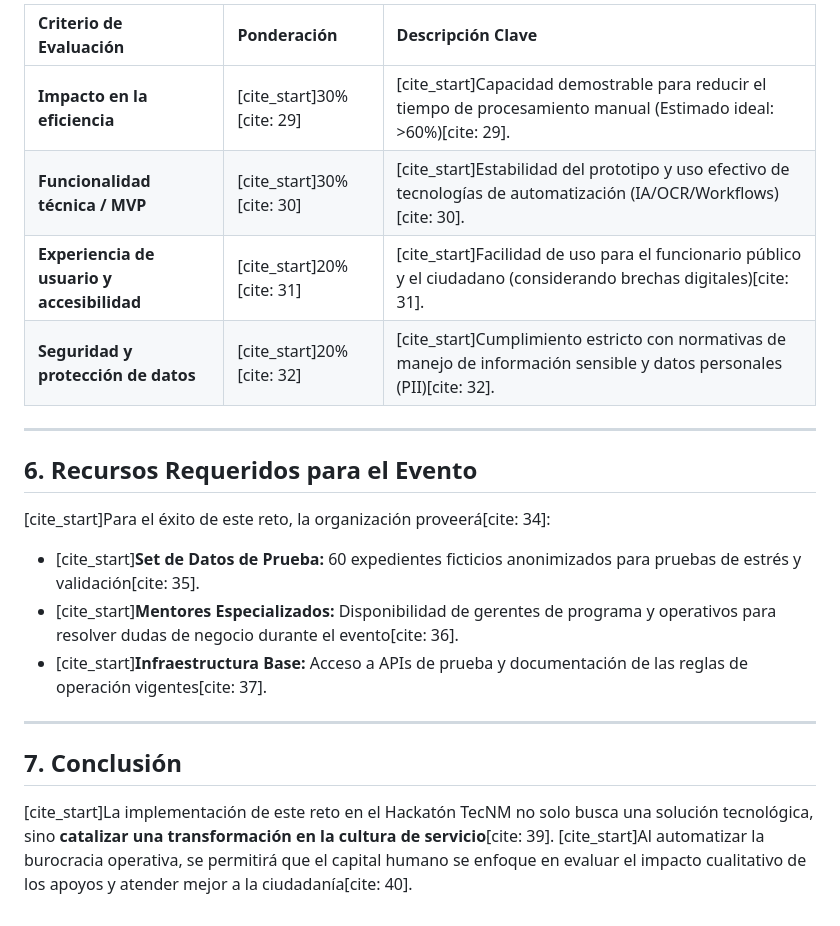
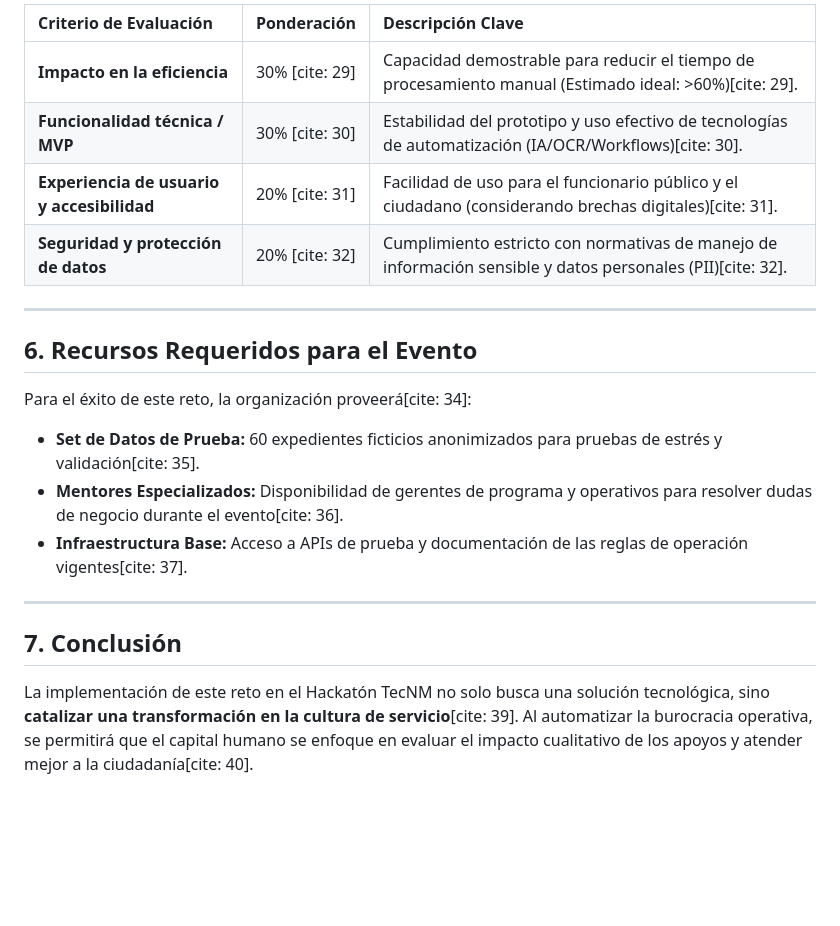
Before and after one commit to data-science-adventure/e-apoyo, a Markdown page: README.md, the part around the change printed below. Rendered like a GitHub page; blank space fills up the shorter version.

```diff
--- a/README.md
+++ b/README.md
@@ -66,23 +66,23 @@
 
-| Criterio de Evaluación                     | Ponderación                | Descripción Clave                                                                                                      |
-| :----------------------------------------- | :------------------------- | :--------------------------------------------------------------------------------------------------------------------- |
-| **Impacto en la eficiencia**               | [cite_start]30% [cite: 29] | [cite_start]Capacidad demostrable para reducir el tiempo de procesamiento manual (Estimado ideal: >60%)[cite: 29].     |
-| **Funcionalidad técnica / MVP**            | [cite_start]30% [cite: 30] | [cite_start]Estabilidad del prototipo y uso efectivo de tecnologías de automatización (IA/OCR/Workflows)[cite: 30].    |
-| **Experiencia de usuario y accesibilidad** | [cite_start]20% [cite: 31] | [cite_start]Facilidad de uso para el funcionario público y el ciudadano (considerando brechas digitales)[cite: 31].    |
-| **Seguridad y protección de datos**        | [cite_start]20% [cite: 32] | [cite_start]Cumplimiento estricto con normativas de manejo de información sensible y datos personales (PII)[cite: 32]. |
+| Criterio de Evaluación                     | Ponderación    | Descripción Clave                                                                                          |
+| :----------------------------------------- | :------------- | :--------------------------------------------------------------------------------------------------------- |
+| **Impacto en la eficiencia**               | 30% [cite: 29] | Capacidad demostrable para reducir el tiempo de procesamiento manual (Estimado ideal: >60%)[cite: 29].     |
+| **Funcionalidad técnica / MVP**            | 30% [cite: 30] | Estabilidad del prototipo y uso efectivo de tecnologías de automatización (IA/OCR/Workflows)[cite: 30].    |
+| **Experiencia de usuario y accesibilidad** | 20% [cite: 31] | Facilidad de uso para el funcionario público y el ciudadano (considerando brechas digitales)[cite: 31].    |
+| **Seguridad y protección de datos**        | 20% [cite: 32] | Cumplimiento estricto con normativas de manejo de información sensible y datos personales (PII)[cite: 32]. |
 
 ---
 
 ## 6. Recursos Requeridos para el Evento
 
-[cite_start]Para el éxito de este reto, la organización proveerá[cite: 34]:
+Para el éxito de este reto, la organización proveerá[cite: 34]:
 
-- [cite_start]**Set de Datos de Prueba:** 60 expedientes ficticios anonimizados para pruebas de estrés y validación[cite: 35].
-- [cite_start]**Mentores Especializados:** Disponibilidad de gerentes de programa y operativos para resolver dudas de negocio durante el evento[cite: 36].
-- [cite_start]**Infraestructura Base:** Acceso a APIs de prueba y documentación de las reglas de operación vigentes[cite: 37].
+- **Set de Datos de Prueba:** 60 expedientes ficticios anonimizados para pruebas de estrés y validación[cite: 35].
+- **Mentores Especializados:** Disponibilidad de gerentes de programa y operativos para resolver dudas de negocio durante el evento[cite: 36].
+- **Infraestructura Base:** Acceso a APIs de prueba y documentación de las reglas de operación vigentes[cite: 37].
 
 ---
 
 ## 7. Conclusión
 
-[cite_start]La implementación de este reto en el Hackatón TecNM no solo busca una solución tecnológica, sino **catalizar una transformación en la cultura de servicio**[cite: 39]. [cite_start]Al automatizar la burocracia operativa, se permitirá que el capital humano se enfoque en evaluar el impacto cualitativo de los apoyos y atender mejor a la ciudadanía[cite: 40].
+La implementación de este reto en el Hackatón TecNM no solo busca una solución tecnológica, sino **catalizar una transformación en la cultura de servicio**[cite: 39]. Al automatizar la burocracia operativa, se permitirá que el capital humano se enfoque en evaluar el impacto cualitativo de los apoyos y atender mejor a la ciudadanía[cite: 40].
```
Also changed, not shown: other parts of README.md (+19 -19 lines).
